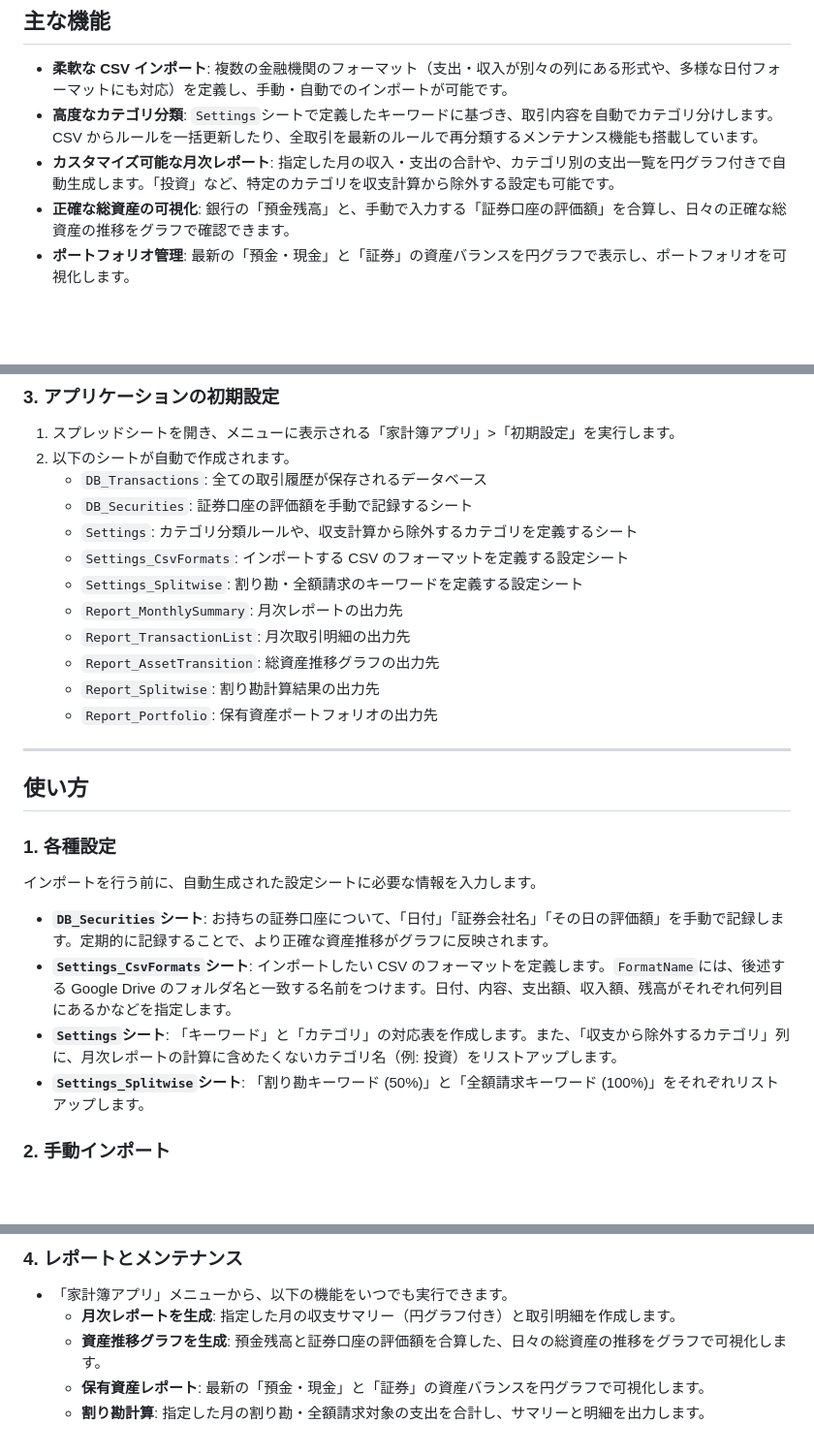
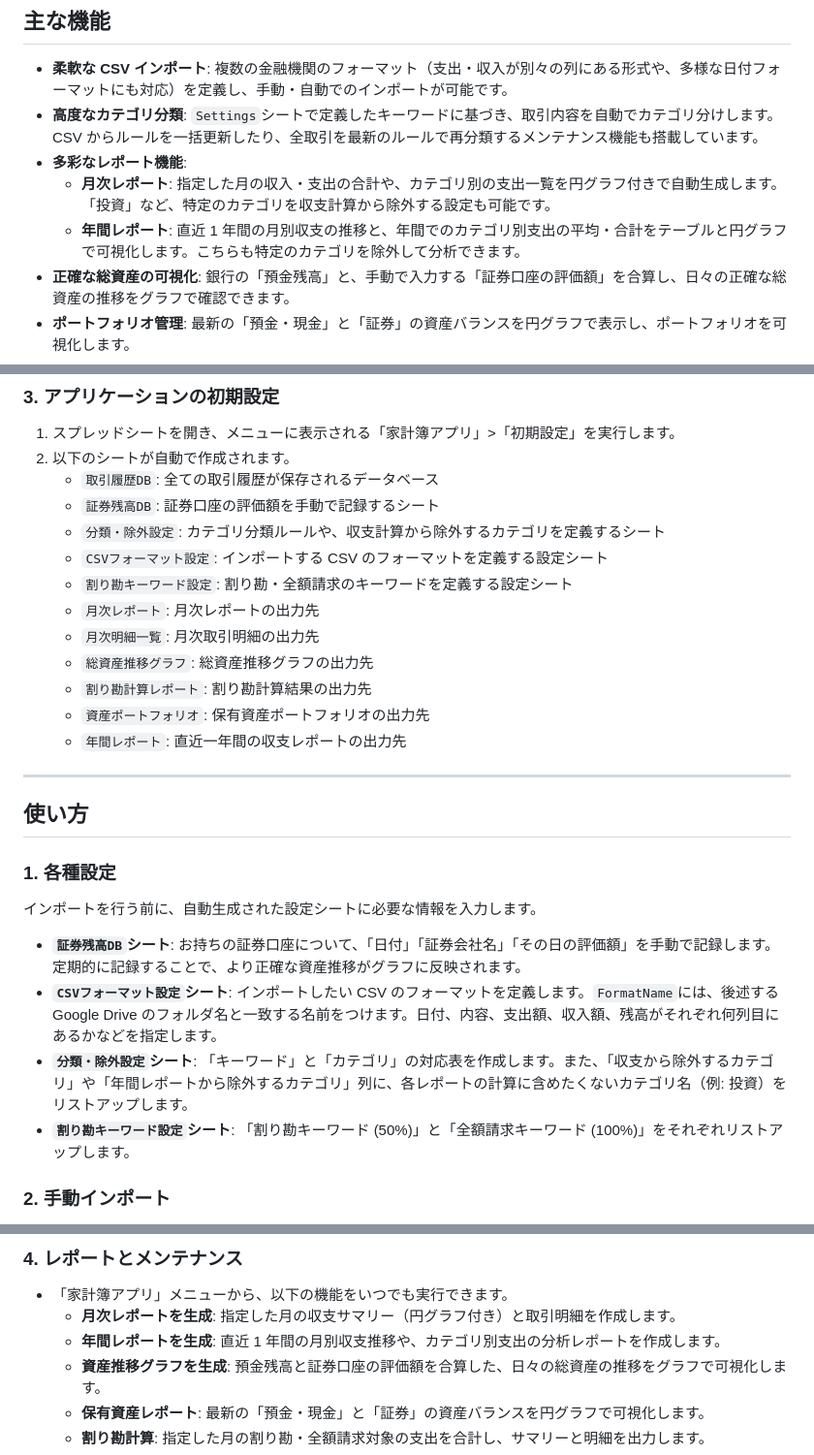
Before and after one commit to shou-dev19/kakeibo-app, a Markdown page: README.md, 3 parts joined by grey strips. Shown: that part at 97% size. Rendered like a GitHub page; blank space fills up the shorter version.

Commit message:
docs: update README for annual report and other enhancements

```diff
--- a/README.md
+++ b/README.md
@@ -7,7 +7,9 @@ Google Apps Script (GAS) を利用した、サーバーレスの家計簿アプ
 
 - **柔軟な CSV インポート**: 複数の金融機関のフォーマット（支出・収入が別々の列にある形式や、多様な日付フォーマットにも対応）を定義し、手動・自動でのインポートが可能です。
 - **高度なカテゴリ分類**: `Settings`シートで定義したキーワードに基づき、取引内容を自動でカテゴリ分けします。CSV からルールを一括更新したり、全取引を最新のルールで再分類するメンテナンス機能も搭載しています。
-- **カスタマイズ可能な月次レポート**: 指定した月の収入・支出の合計や、カテゴリ別の支出一覧を円グラフ付きで自動生成します。「投資」など、特定のカテゴリを収支計算から除外する設定も可能です。
+- **多彩なレポート機能**:
+  - **月次レポート**: 指定した月の収入・支出の合計や、カテゴリ別の支出一覧を円グラフ付きで自動生成します。「投資」など、特定のカテゴリを収支計算から除外する設定も可能です。
+  - **年間レポート**: 直近 1 年間の月別収支の推移と、年間でのカテゴリ別支出の平均・合計をテーブルと円グラフで可視化します。こちらも特定のカテゴリを除外して分析できます。
 - **正確な総資産の可視化**: 銀行の「預金残高」と、手動で入力する「証券口座の評価額」を合算し、日々の正確な総資産の推移をグラフで確認できます。
 - **ポートフォリオ管理**: 最新の「預金・現金」と「証券」の資産バランスを円グラフで表示し、ポートフォリオを可視化します。
 - **詳細な割り勘計算**: 「割り勘（50%負担）」と「全額請求（100%負担）」のキーワードを個別に設定し、それぞれの合計額と最終的な請求額を算出。対象明細も一覧でレポート化します。
@@ -48,16 +50,17 @@ clasp pull
 
 1.  スプレッドシートを開き、メニューに表示される「家計簿アプリ」>「初期設定」を実行します。
 2.  以下のシートが自動で作成されます。
-    - `DB_Transactions`: 全ての取引履歴が保存されるデータベース
-    - `DB_Securities`: 証券口座の評価額を手動で記録するシート
-    - `Settings`: カテゴリ分類ルールや、収支計算から除外するカテゴリを定義するシート
-    - `Settings_CsvFormats`: インポートする CSV のフォーマットを定義する設定シート
-    - `Settings_Splitwise`: 割り勘・全額請求のキーワードを定義する設定シート
-    - `Report_MonthlySummary`: 月次レポートの出力先
-    - `Report_TransactionList`: 月次取引明細の出力先
-    - `Report_AssetTransition`: 総資産推移グラフの出力先
-    - `Report_Splitwise`: 割り勘計算結果の出力先
-    - `Report_Portfolio`: 保有資産ポートフォリオの出力先
+    - `取引履歴DB`: 全ての取引履歴が保存されるデータベース
+    - `証券残高DB`: 証券口座の評価額を手動で記録するシート
+    - `分類・除外設定`: カテゴリ分類ルールや、収支計算から除外するカテゴリを定義するシート
+    - `CSVフォーマット設定`: インポートする CSV のフォーマットを定義する設定シート
+    - `割り勘キーワード設定`: 割り勘・全額請求のキーワードを定義する設定シート
+    - `月次レポート`: 月次レポートの出力先
+    - `月次明細一覧`: 月次取引明細の出力先
+    - `総資産推移グラフ`: 総資産推移グラフの出力先
+    - `割り勘計算レポート`: 割り勘計算結果の出力先
+    - `資産ポートフォリオ`: 保有資産ポートフォリオの出力先
+    - `年間レポート`: 直近一年間の収支レポートの出力先
 
 ---
 
@@ -67,10 +70,10 @@ clasp pull
 
 インポートを行う前に、自動生成された設定シートに必要な情報を入力します。
 
-- **`DB_Securities`シート**: お持ちの証券口座について、「日付」「証券会社名」「その日の評価額」を手動で記録します。定期的に記録することで、より正確な資産推移がグラフに反映されます。
-- **`Settings_CsvFormats`シート**: インポートしたい CSV のフォーマットを定義します。`FormatName`には、後述する Google Drive のフォルダ名と一致する名前をつけます。日付、内容、支出額、収入額、残高がそれぞれ何列目にあるかなどを指定します。
-- **`Settings`シート**: 「キーワード」と「カテゴリ」の対応表を作成します。また、「収支から除外するカテゴリ」列に、月次レポートの計算に含めたくないカテゴリ名（例: 投資）をリストアップします。
-- **`Settings_Splitwise`シート**: 「割り勘キーワード (50%)」と「全額請求キーワード (100%)」をそれぞれリストアップします。
+- **`証券残高DB`シート**: お持ちの証券口座について、「日付」「証券会社名」「その日の評価額」を手動で記録します。定期的に記録することで、より正確な資産推移がグラフに反映されます。
+- **`CSVフォーマット設定`シート**: インポートしたい CSV のフォーマットを定義します。`FormatName`には、後述する Google Drive のフォルダ名と一致する名前をつけます。日付、内容、支出額、収入額、残高がそれぞれ何列目にあるかなどを指定します。
+- **`分類・除外設定`シート**: 「キーワード」と「カテゴリ」の対応表を作成します。また、「収支から除外するカテゴリ」や「年間レポートから除外するカテゴリ」列に、各レポートの計算に含めたくないカテゴリ名（例: 投資）をリストアップします。
+- **`割り勘キーワード設定`シート**: 「割り勘キーワード (50%)」と「全額請求キーワード (100%)」をそれぞれリストアップします。
 
 ### 2. 手動インポート
 
@@ -90,6 +93,7 @@ clasp pull
 
 - 「家計簿アプリ」メニューから、以下の機能をいつでも実行できます。
   - **月次レポートを生成**: 指定した月の収支サマリー（円グラフ付き）と取引明細を作成します。
+  - **年間レポートを生成**: 直近 1 年間の月別収支推移や、カテゴリ別支出の分析レポートを作成します。
   - **資産推移グラフを生成**: 預金残高と証券口座の評価額を合算した、日々の総資産の推移をグラフで可視化します。
   - **保有資産レポート**: 最新の「預金・現金」と「証券」の資産バランスを円グラフで可視化します。
   - **割り勘計算**: 指定した月の割り勘・全額請求対象の支出を合計し、サマリーと明細を出力します。
```
